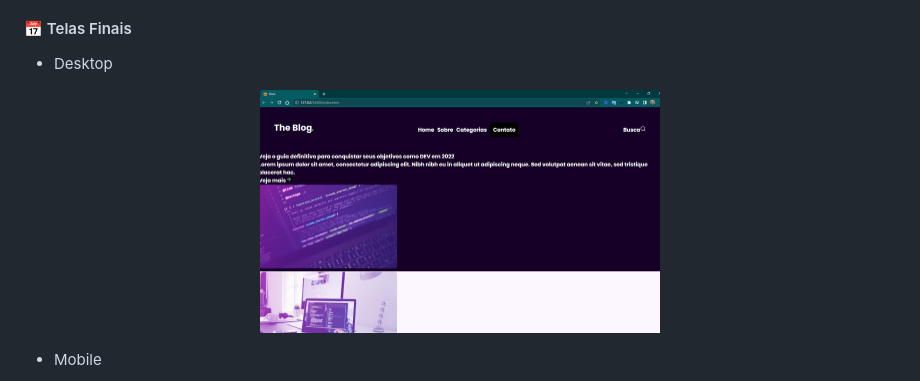
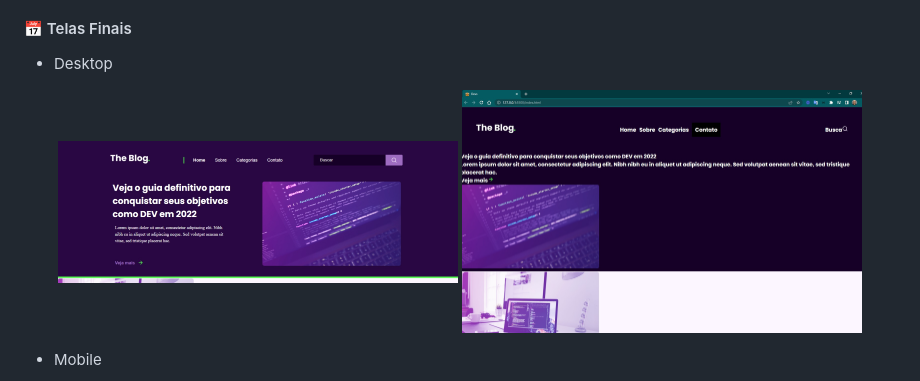
Before and after one commit to douglasabnovato/rocket-blog, a Markdown page: readme.md, the part around the change. GitHub-like rendering; pictures changed too: .github/desktop-2.jpg (added).

Commit message:
details

```diff
--- a/readme.md
+++ b/readme.md
@@ -95,6 +95,7 @@ A ideia é dominar o processo e o fluxo de desenvolver projetos e por isso, list
 - Desktop
 
 <p align="center" style="display: flex; align-items: flex-start; justify-content: center;">
+  <img alt="login form" title="#login-form" src="./.github/desktop-2.jpg" width="400px">
   <img alt="login form" title="#login-form" src="./.github/desktop-1.jpg" width="400px">
 </p>
 
```
